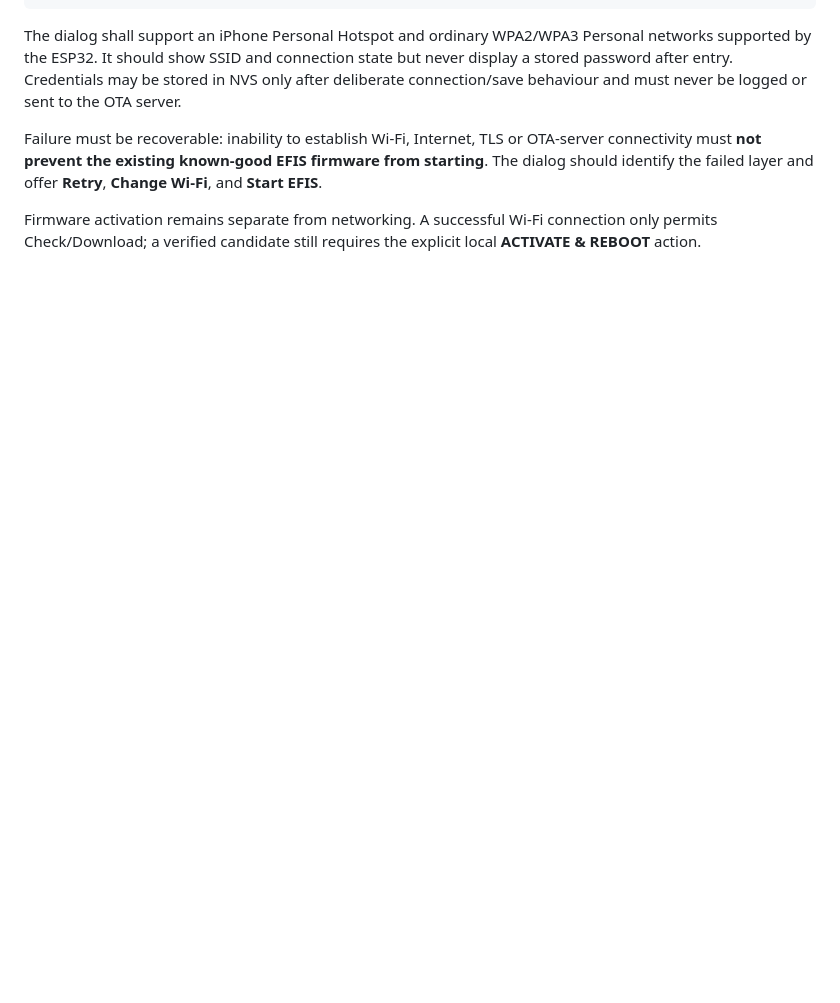
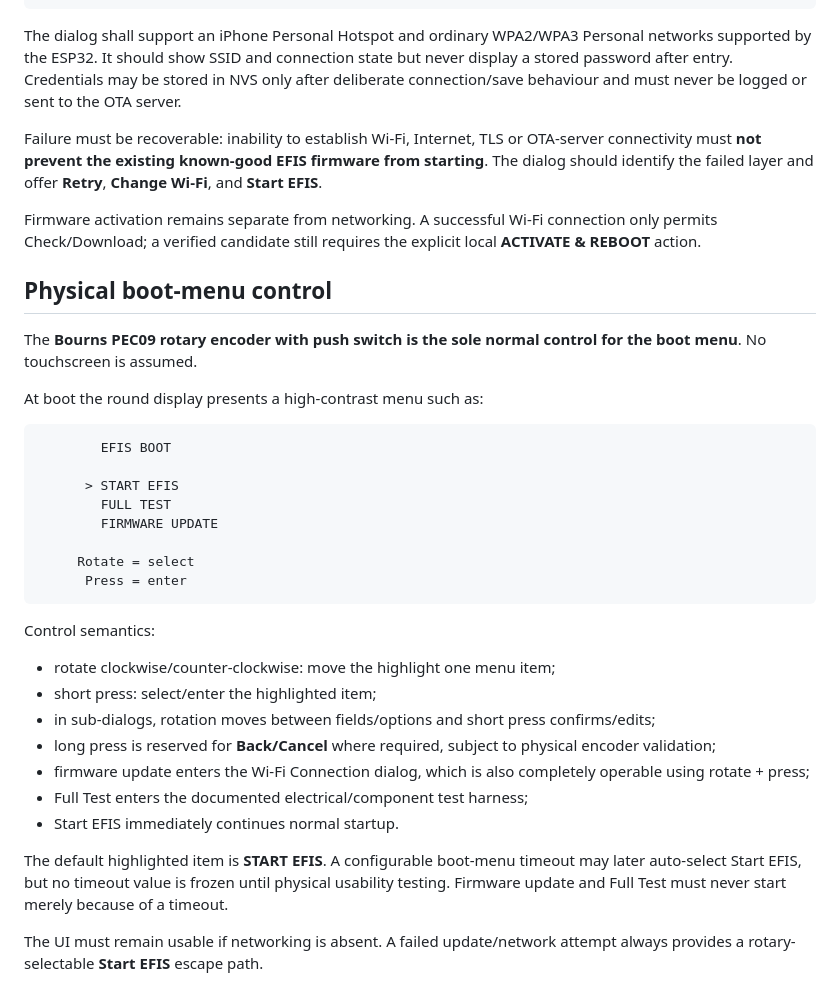
Before and after one commit to rhine59/ESP32-EFIS, a Markdown page: docs/OTA_USER_SCENARIO.md, the part around the change. Rendered like a GitHub page; blank space fills up the shorter version.

Commit message:
Define rotary-controlled EFIS boot menu

````diff
--- a/docs/OTA_USER_SCENARIO.md
+++ b/docs/OTA_USER_SCENARIO.md
@@ -131,3 +131,35 @@ The dialog shall support an iPhone Personal Hotspot and ordinary WPA2/WPA3 Perso
 Failure must be recoverable: inability to establish Wi-Fi, Internet, TLS or OTA-server connectivity must **not prevent the existing known-good EFIS firmware from starting**. The dialog should identify the failed layer and offer **Retry**, **Change Wi-Fi**, and **Start EFIS**.
 
 Firmware activation remains separate from networking. A successful Wi-Fi connection only permits Check/Download; a verified candidate still requires the explicit local **ACTIVATE & REBOOT** action.
+
+
+## Physical boot-menu control
+
+The **Bourns PEC09 rotary encoder with push switch is the sole normal control for the boot menu**. No touchscreen is assumed.
+
+At boot the round display presents a high-contrast menu such as:
+
+```text
+        EFIS BOOT
+
+      > START EFIS
+        FULL TEST
+        FIRMWARE UPDATE
+
+     Rotate = select
+      Press = enter
+```
+
+Control semantics:
+
+- rotate clockwise/counter-clockwise: move the highlight one menu item;
+- short press: select/enter the highlighted item;
+- in sub-dialogs, rotation moves between fields/options and short press confirms/edits;
+- long press is reserved for **Back/Cancel** where required, subject to physical encoder validation;
+- firmware update enters the Wi-Fi Connection dialog, which is also completely operable using rotate + press;
+- Full Test enters the documented electrical/component test harness;
+- Start EFIS immediately continues normal startup.
+
+The default highlighted item is **START EFIS**. A configurable boot-menu timeout may later auto-select Start EFIS, but no timeout value is frozen until physical usability testing. Firmware update and Full Test must never start merely because of a timeout.
+
+The UI must remain usable if networking is absent. A failed update/network attempt always provides a rotary-selectable **Start EFIS** escape path.
````
